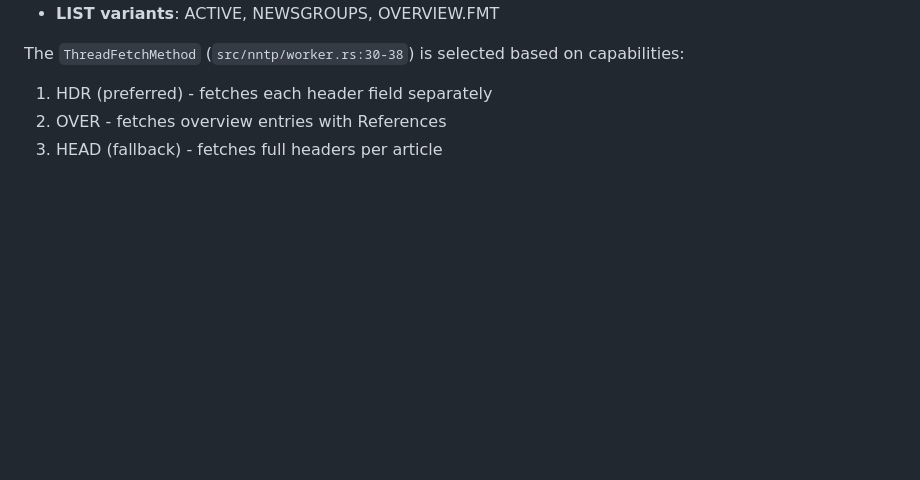
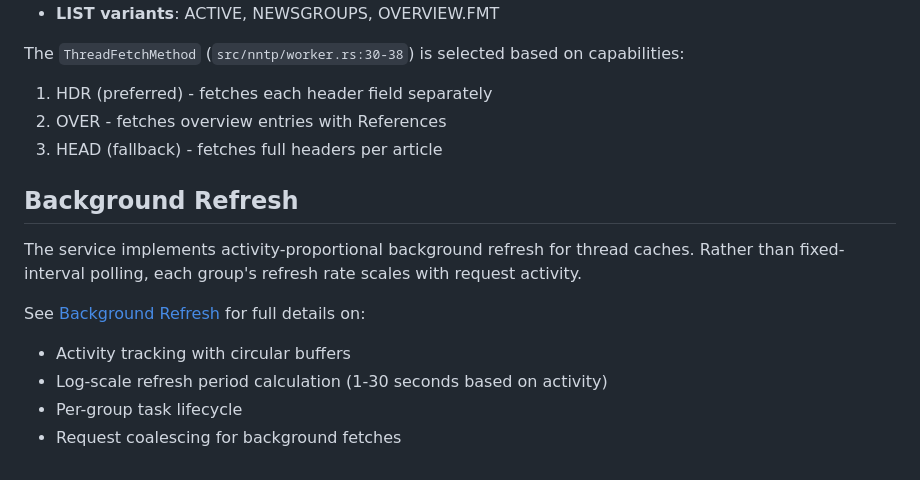
Before and after one commit to forever-august/september, a Markdown page: docs/nntp-service.md, the part around the change. Rendered like a GitHub page; blank space fills up the shorter version.

Commit message:
docs: add background refresh documentation and cross-references

```diff
--- a/docs/nntp-service.md
+++ b/docs/nntp-service.md
@@ -161,3 +161,13 @@ The `ThreadFetchMethod` (`src/nntp/worker.rs:30-38`) is selected based on capabi
 1. HDR (preferred) - fetches each header field separately
 2. OVER - fetches overview entries with References
 3. HEAD (fallback) - fetches full headers per article
+
+## Background Refresh
+
+The service implements activity-proportional background refresh for thread caches. Rather than fixed-interval polling, each group's refresh rate scales with request activity.
+
+See [Background Refresh](background-refresh.md) for full details on:
+- Activity tracking with circular buffers
+- Log-scale refresh period calculation (1-30 seconds based on activity)
+- Per-group task lifecycle
+- Request coalescing for background fetches
```
Also changed, not shown: docs/architecture.md (+1 -1 lines), docs/background-refresh.md (added, +245 -0 lines).
